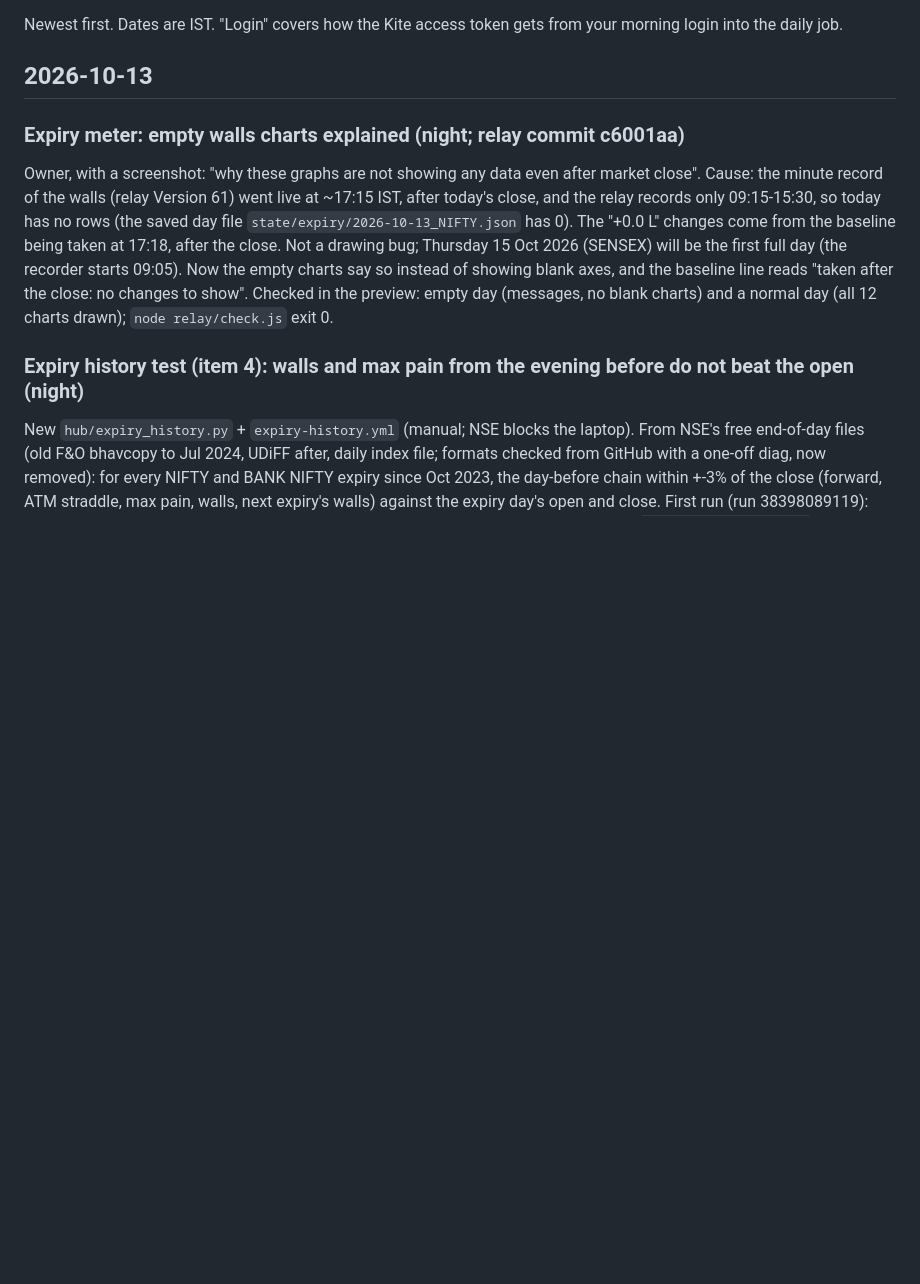
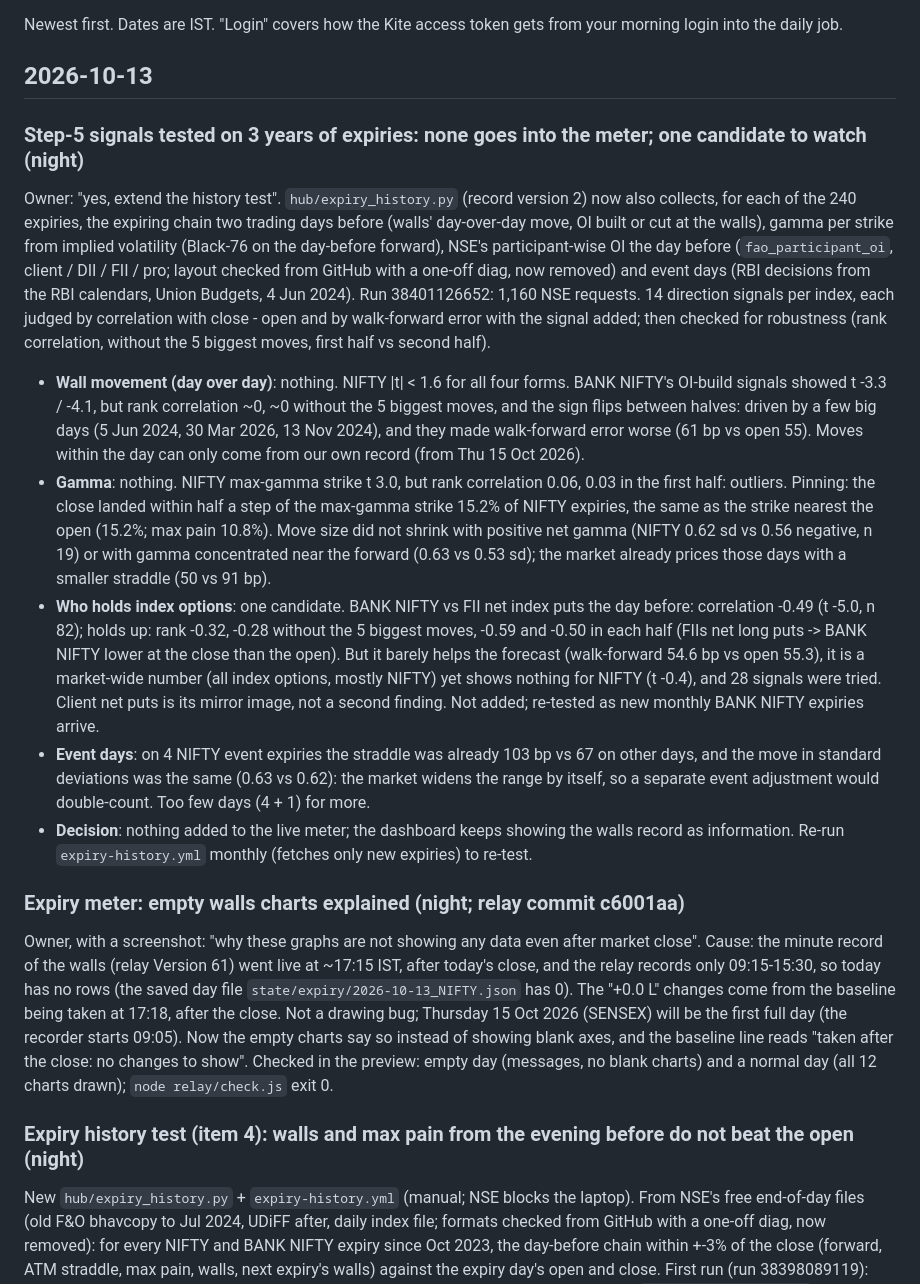
Before and after one commit to ramghatagedb1101-NSEFO/market-hub, a Markdown page: CHANGELOG.md, the part around the change. GitHub-like rendering; blank space fills up the shorter version.

Commit message:
Changelog and status: step-5 signals tested on 3 years of expiries
Co-Authored-By: Claude Opus 5.5 <noreply@anthropic.com>

```diff
--- a/CHANGELOG.md
+++ b/CHANGELOG.md
@@ -3,6 +3,14 @@
 Newest first. Dates are IST. "Login" covers how the Kite access token gets from your morning login into the daily job.
 
 ## 2026-10-13
+
+### Step-5 signals tested on 3 years of expiries: none goes into the meter; one candidate to watch (night)
+Owner: "yes, extend the history test". `hub/expiry_history.py` (record version 2) now also collects, for each of the 240 expiries, the expiring chain two trading days before (walls' day-over-day move, OI built or cut at the walls), gamma per strike from implied volatility (Black-76 on the day-before forward), NSE's participant-wise OI the day before (`fao_participant_oi`, client / DII / FII / pro; layout checked from GitHub with a one-off diag, now removed) and event days (RBI decisions from the RBI calendars, Union Budgets, 4 Jun 2024). Run 38401126652: 1,160 NSE requests. 14 direction signals per index, each judged by correlation with close - open and by walk-forward error with the signal added; then checked for robustness (rank correlation, without the 5 biggest moves, first half vs second half).
+- **Wall movement (day over day)**: nothing. NIFTY |t| < 1.6 for all four forms. BANK NIFTY's OI-build signals showed t -3.3 / -4.1, but rank correlation ~0, ~0 without the 5 biggest moves, and the sign flips between halves: driven by a few big days (5 Jun 2024, 30 Mar 2026, 13 Nov 2024), and they made walk-forward error worse (61 bp vs open 55). Moves within the day can only come from our own record (from Thu 15 Oct 2026).
+- **Gamma**: nothing. NIFTY max-gamma strike t 3.0, but rank correlation 0.06, 0.03 in the first half: outliers. Pinning: the close landed within half a step of the max-gamma strike 15.2% of NIFTY expiries, the same as the strike nearest the open (15.2%; max pain 10.8%). Move size did not shrink with positive net gamma (NIFTY 0.62 sd vs 0.56 negative, n 19) or with gamma concentrated near the forward (0.63 vs 0.53 sd); the market already prices those days with a smaller straddle (50 vs 91 bp).
+- **Who holds index options**: one candidate. BANK NIFTY vs FII net index puts the day before: correlation -0.49 (t -5.0, n 82); holds up: rank -0.32, -0.28 without the 5 biggest moves, -0.59 and -0.50 in each half (FIIs net long puts -> BANK NIFTY lower at the close than the open). But it barely helps the forecast (walk-forward 54.6 bp vs open 55.3), it is a market-wide number (all index options, mostly NIFTY) yet shows nothing for NIFTY (t -0.4), and 28 signals were tried. Client net puts is its mirror image, not a second finding. Not added; re-tested as new monthly BANK NIFTY expiries arrive.
+- **Event days**: on 4 NIFTY event expiries the straddle was already 103 bp vs 67 on other days, and the move in standard deviations was the same (0.63 vs 0.62): the market widens the range by itself, so a separate event adjustment would double-count. Too few days (4 + 1) for more.
+- **Decision**: nothing added to the live meter; the dashboard keeps showing the walls record as information. Re-run `expiry-history.yml` monthly (fetches only new expiries) to re-test.
 
 ### Expiry meter: empty walls charts explained (night; relay commit c6001aa)
 Owner, with a screenshot: "why these graphs are not showing any data even after market close". Cause: the minute record of the walls (relay Version 61) went live at ~17:15 IST, after today's close, and the relay records only 09:15-15:30, so today has no rows (the saved day file `state/expiry/2026-10-13_NIFTY.json` has 0). The "+0.0 L" changes come from the baseline being taken at 17:18, after the close. Not a drawing bug; Thursday 15 Oct 2026 (SENSEX) will be the first full day (the recorder starts 09:05). Now the empty charts say so instead of showing blank axes, and the baseline line reads "taken after the close: no changes to show". Checked in the preview: empty day (messages, no blank charts) and a normal day (all 12 charts drawn); `node relay/check.js` exit 0.
```
Also changed, not shown: STATUS.md (+2 -0 lines).
